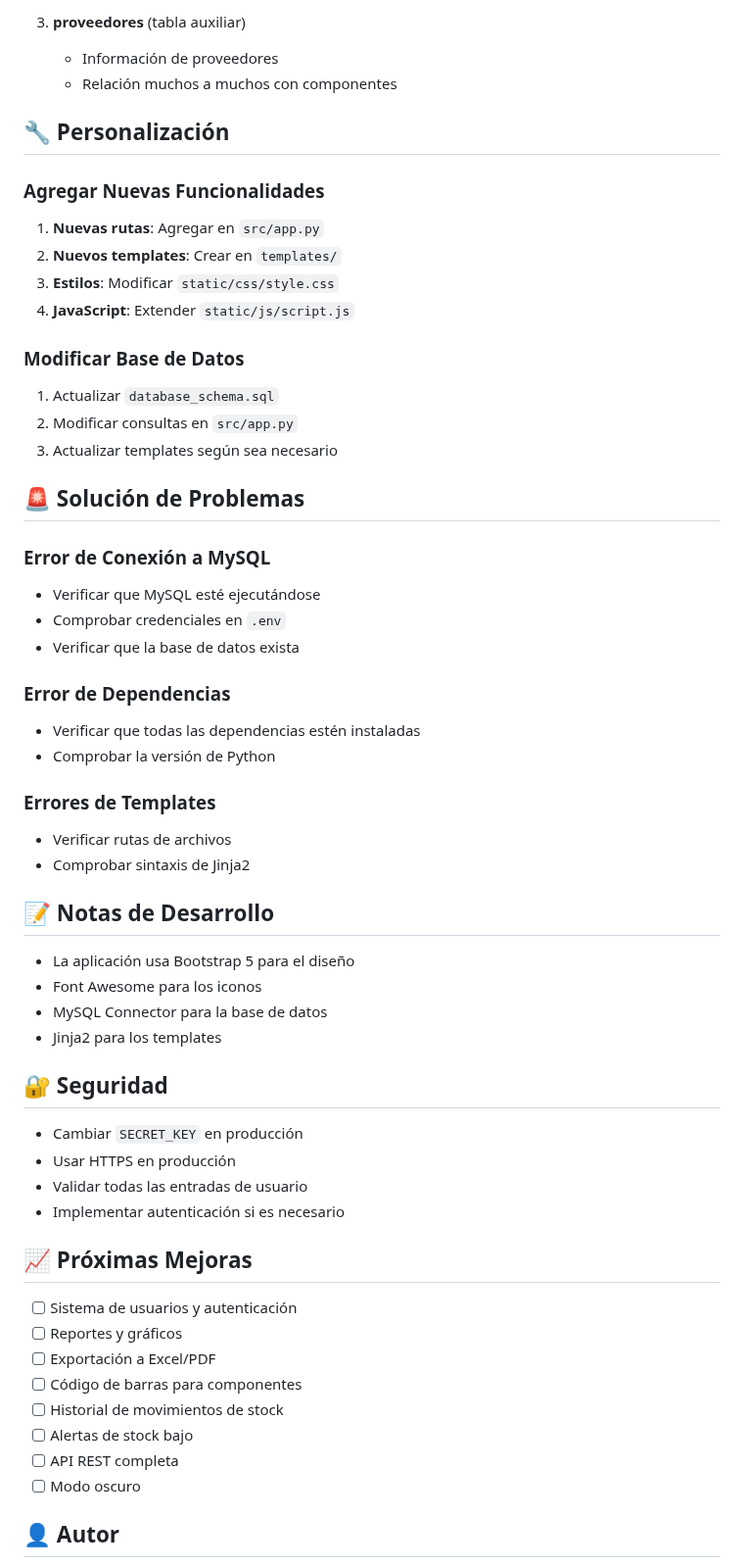
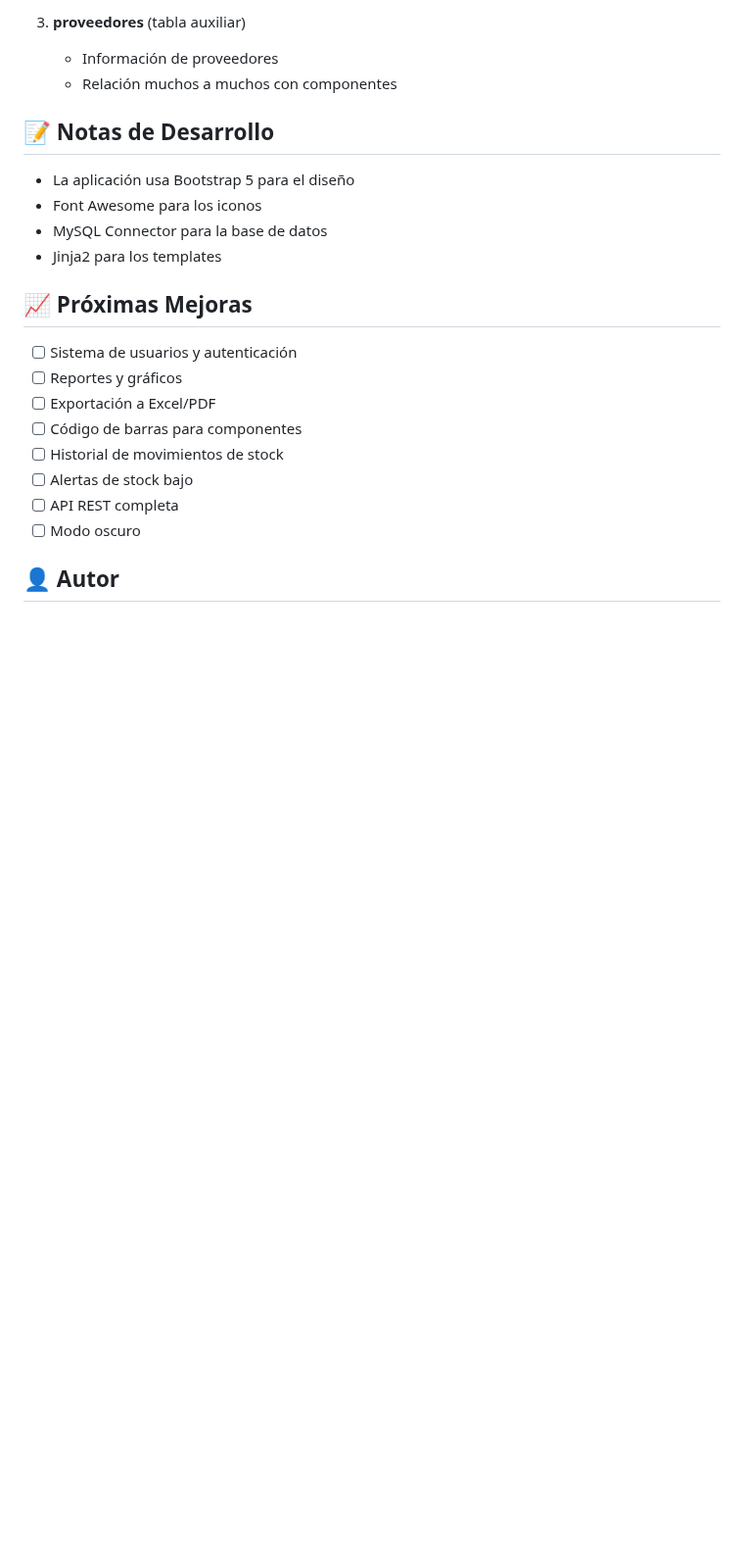
Before and after one commit to elgusdm/electronistock, a Markdown page: README.md, the part around one of its changes. Shown at 98% size. GitHub-like rendering; blank space fills up the shorter version.

```diff
--- a/README.md
+++ b/README.md
@@ -131,35 +89,6 @@ DB-1/
    - Información de proveedores
    - Relación muchos a muchos con componentes
 
-## 🔧 Personalización
-
-### Agregar Nuevas Funcionalidades
-
-1. **Nuevas rutas**: Agregar en `src/app.py`
-2. **Nuevos templates**: Crear en `templates/`
-3. **Estilos**: Modificar `static/css/style.css`
-4. **JavaScript**: Extender `static/js/script.js`
-
-### Modificar Base de Datos
-
-1. Actualizar `database_schema.sql`
-2. Modificar consultas en `src/app.py`
-3. Actualizar templates según sea necesario
-
-## 🚨 Solución de Problemas
-
-### Error de Conexión a MySQL
-- Verificar que MySQL esté ejecutándose
-- Comprobar credenciales en `.env`
-- Verificar que la base de datos exista
-
-### Error de Dependencias
-- Verificar que todas las dependencias estén instaladas
-- Comprobar la versión de Python
-
-### Errores de Templates
-- Verificar rutas de archivos
-- Comprobar sintaxis de Jinja2
 
 ## 📝 Notas de Desarrollo
 
@@ -168,12 +97,6 @@ DB-1/
 - MySQL Connector para la base de datos
 - Jinja2 para los templates
 
-## 🔐 Seguridad
-
-- Cambiar `SECRET_KEY` en producción
-- Usar HTTPS en producción
-- Validar todas las entradas de usuario
-- Implementar autenticación si es necesario
 
 ## 📈 Próximas Mejoras
 
```
Also changed, not shown: other parts of README.md (+1 -42 lines).
